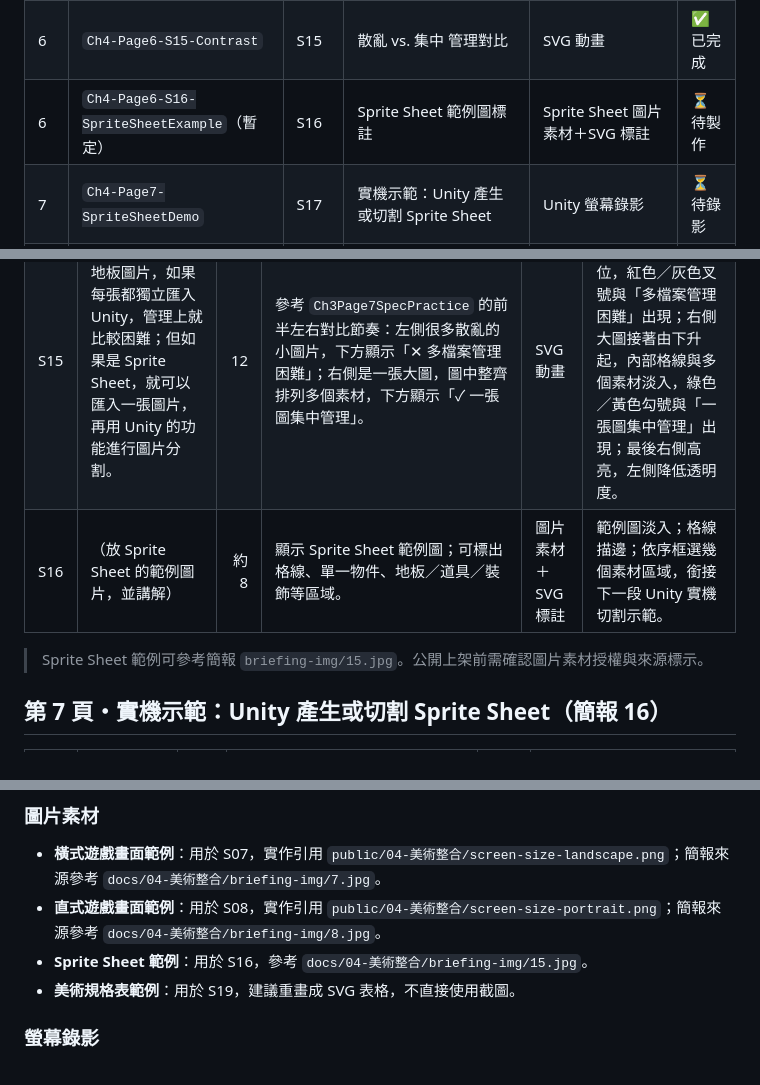
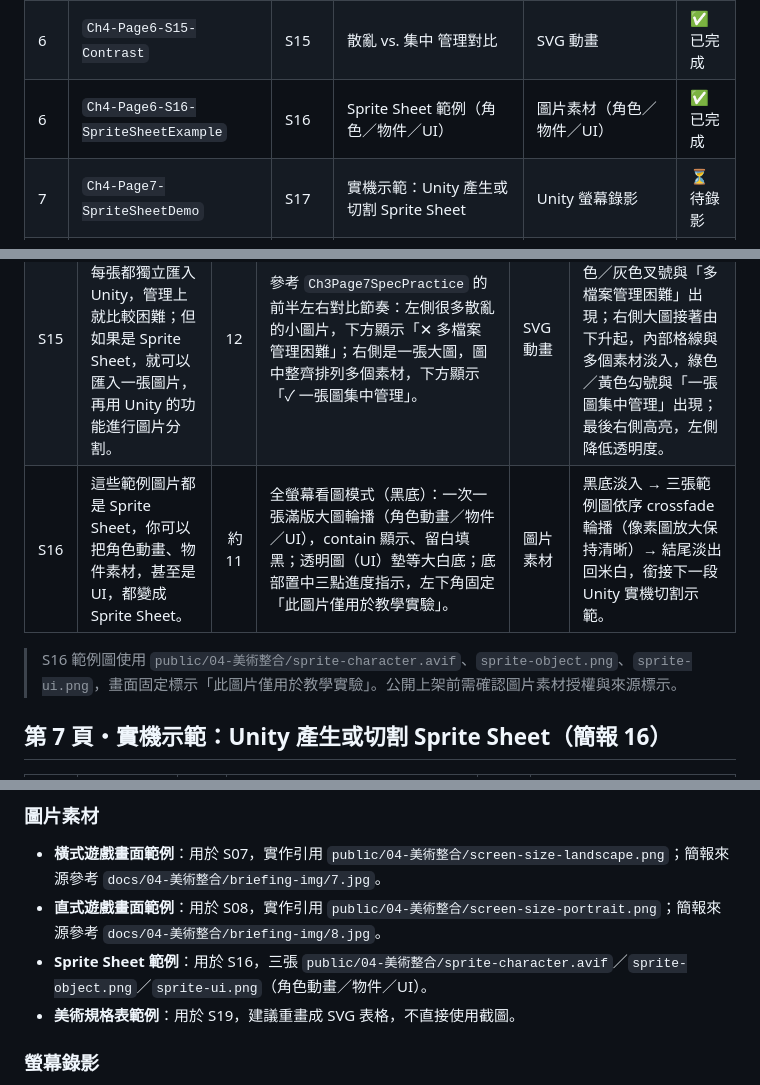
Before and after one commit to pablo0825/2026-06-steam-3-video, a Markdown page: docs/04-美術整合/steam - 3 - Vibe Game 教案 - 美術整合 - 分鏡腳本.md, 3 parts joined by grey strips. GitHub-like rendering.

Commit message:
docs(ch4): 分鏡腳本更新 S16 為滿版範例輪播
- 製作進度表 S16 改為「Sprite Sheet 範例（角色／物件／UI）」、狀態 ✅
- 第 6 頁明細 S16 改寫為全螢幕黑底輪播（旁白／畫面／動態），排在 S15 之後
- 素材註記改用自有三張圖，移除 briefing-img/15.jpg 參考
- 同步文末逐字稿 S16 旁白

Co-Authored-By: Claude Opus 4.8 <noreply@anthropic.com>

```diff
--- a/docs/04-美術整合/steam - 3 - Vibe Game 教案 - 美術整合 - 分鏡腳本.md
+++ b/docs/04-美術整合/steam - 3 - Vibe Game 教案 - 美術整合 - 分鏡腳本.md
@@ -31,7 +31,7 @@
 | 5   | `Ch4-Page5-PPUDemo`          | S13      | 實機示範：設定圖片 PPU                     | Unity 螢幕錄影                    | ⏳ 待錄影 |
 | 6   | `Ch4-Page6-S14-Definition`   | S14      | Sprite Sheet 定義卡                        | 文字卡／SVG 動畫                  | ✅ 已完成 |
 | 6   | `Ch4-Page6-S15-Contrast`     | S15      | 散亂 vs. 集中 管理對比                      | SVG 動畫                          | ✅ 已完成 |
-| 6   | `Ch4-Page6-S16-SpriteSheetExample`（暫定） | S16 | Sprite Sheet 範例圖標註                  | Sprite Sheet 圖片素材＋SVG 標註   | ⏳ 待製作 |
+| 6   | `Ch4-Page6-S16-SpriteSheetExample` | S16 | Sprite Sheet 範例（角色／物件／UI）        | 圖片素材（角色／物件／UI）        | ✅ 已完成 |
 | 7   | `Ch4-Page7-SpriteSheetDemo`  | S17      | 實機示範：Unity 產生或切割 Sprite Sheet    | Unity 螢幕錄影                    | ⏳ 待錄影 |
 | 8   | `Ch4-Page8-S18-ArtWorkflow`  | S18      | 美術整合實作流程                           | SVG 流程圖                        | ✅ 已完成 |
 | 9   | `Ch4-Page9-S19-ArtSpecTable` | S19      | 美術規格表                                 | SVG 表格                          | ✅ 已完成 |
@@ -106,9 +106,9 @@
 | ---- | ---------------------------------------------------------------------------------------------------------------------------------------------- | ---: | ---------------------------------------------------------------------------------------------------------------------------------------------------------------------------------------- | ----------------- | ---------------------------------------------------------------------------------------------------------------------------------------------------------------------------------------------- |
 | S14  | Sprite Sheet 就是把多張 Sprite 放在同一張圖片中的素材格式。                                                                                    |    7 | 參考 `Ch3Page4Context` 的極簡定義版型：中央大標題 `Sprite Sheet`；下方定義句「Sprite Sheet 是把多張 Sprite 放在同一張圖片中的素材格式」，其中「多張 Sprite」與「同一張圖片」以黃色強調。 | 文字卡＋SVG動畫   | 標題 spring 淡入並微放大；定義句由下淡入；關鍵詞依序高亮，停留後淡出進入對比。                                                                                                                 |
 | S15  | 例如，有一系列地板圖片，如果每張都獨立匯入 Unity，管理上就比較困難；但如果是 Sprite Sheet，就可以匯入一張圖片，再用 Unity 的功能進行圖片分割。 |   12 | 參考 `Ch3Page7SpecPractice` 的前半左右對比節奏：左側很多散亂的小圖片，下方顯示「✕ 多檔案管理困難」；右側是一張大圖，圖中整齊排列多個素材，下方顯示「✓ 一張圖集中管理」。                 | SVG動畫           | 左側散亂小圖先逐張彈入並略微錯位，紅色／灰色叉號與「多檔案管理困難」出現；右側大圖接著由下升起，內部格線與多個素材淡入，綠色／黃色勾號與「一張圖集中管理」出現；最後右側高亮，左側降低透明度。 |
-| S16  | （放 Sprite Sheet 的範例圖片，並講解）                                                                                                         | 約 8 | 顯示 Sprite Sheet 範例圖；可標出格線、單一物件、地板／道具／裝飾等區域。                                                                                                                 | 圖片素材＋SVG標註 | 範例圖淡入；格線描邊；依序框選幾個素材區域，銜接下一段 Unity 實機切割示範。                                                                                                                    |
+| S16  | 這些範例圖片都是 Sprite Sheet，你可以把角色動畫、物件素材，甚至是 UI，都變成 Sprite Sheet。                                                    | 約 11 | 全螢幕看圖模式（黑底）：一次一張滿版大圖輪播（角色動畫／物件／UI），contain 顯示、留白填黑；透明圖（UI）墊等大白底；底部置中三點進度指示，左下角固定「此圖片僅用於教學實驗」。 | 圖片素材          | 黑底淡入 → 三張範例圖依序 crossfade 輪播（像素圖放大保持清晰）→ 結尾淡出回米白，銜接下一段 Unity 實機切割示範。                                                                                |
 
-> Sprite Sheet 範例可參考簡報 `briefing-img/15.jpg`。公開上架前需確認圖片素材授權與來源標示。
+> S16 範例圖使用 `public/04-美術整合/sprite-character.avif`、`sprite-object.png`、`sprite-ui.png`，畫面固定標示「此圖片僅用於教學實驗」。公開上架前需確認圖片素材授權與來源標示。
 
 ## 第 7 頁・實機示範：Unity 產生或切割 Sprite Sheet（簡報 16）
 
@@ -173,7 +173,7 @@
 
 - **橫式遊戲畫面範例**：用於 S07，實作引用 `public/04-美術整合/screen-size-landscape.png`；簡報來源參考 `docs/04-美術整合/briefing-img/7.jpg`。
 - **直式遊戲畫面範例**：用於 S08，實作引用 `public/04-美術整合/screen-size-portrait.png`；簡報來源參考 `docs/04-美術整合/briefing-img/8.jpg`。
-- **Sprite Sheet 範例**：用於 S16，參考 `docs/04-美術整合/briefing-img/15.jpg`。
+- **Sprite Sheet 範例**：用於 S16，三張 `public/04-美術整合/sprite-character.avif`／`sprite-object.png`／`sprite-ui.png`（角色動畫／物件／UI）。
 - **美術規格表範例**：用於 S19，建議重畫成 SVG 表格，不直接使用截圖。
 
 ### 螢幕錄影
```
Also changed, not shown: other parts of docs/04-美術整合/steam - 3 - Vibe Game 教案 - 美術整合 - 分鏡腳本.md (+1 -1 lines).
